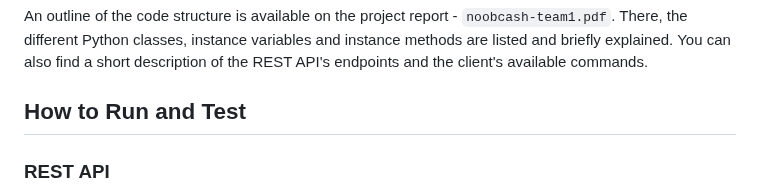
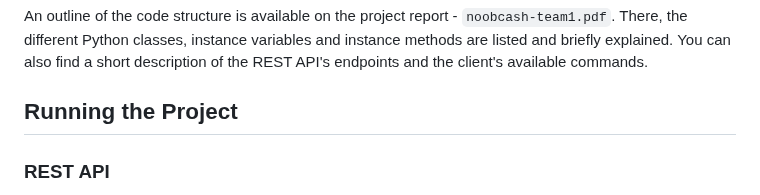
Before and after one commit to geokyr/distributed-systems, a Markdown page: README.md, the part around the change. Drawn GitHub-style.

```diff
--- a/README.md
+++ b/README.md
@@ -55,7 +55,7 @@ The blockchain system is implemented using Python3.8, with the help of the [Flas
 
 An outline of the code structure is available on the project report - `noobcash-team1.pdf`. There, the different Python classes, instance variables and instance methods are listed and briefly explained. You can also find a short description of the REST API's endpoints and the client's available commands.
 
-## How to Run and Test
+## Running the Project
 
 ### REST API
 
```
